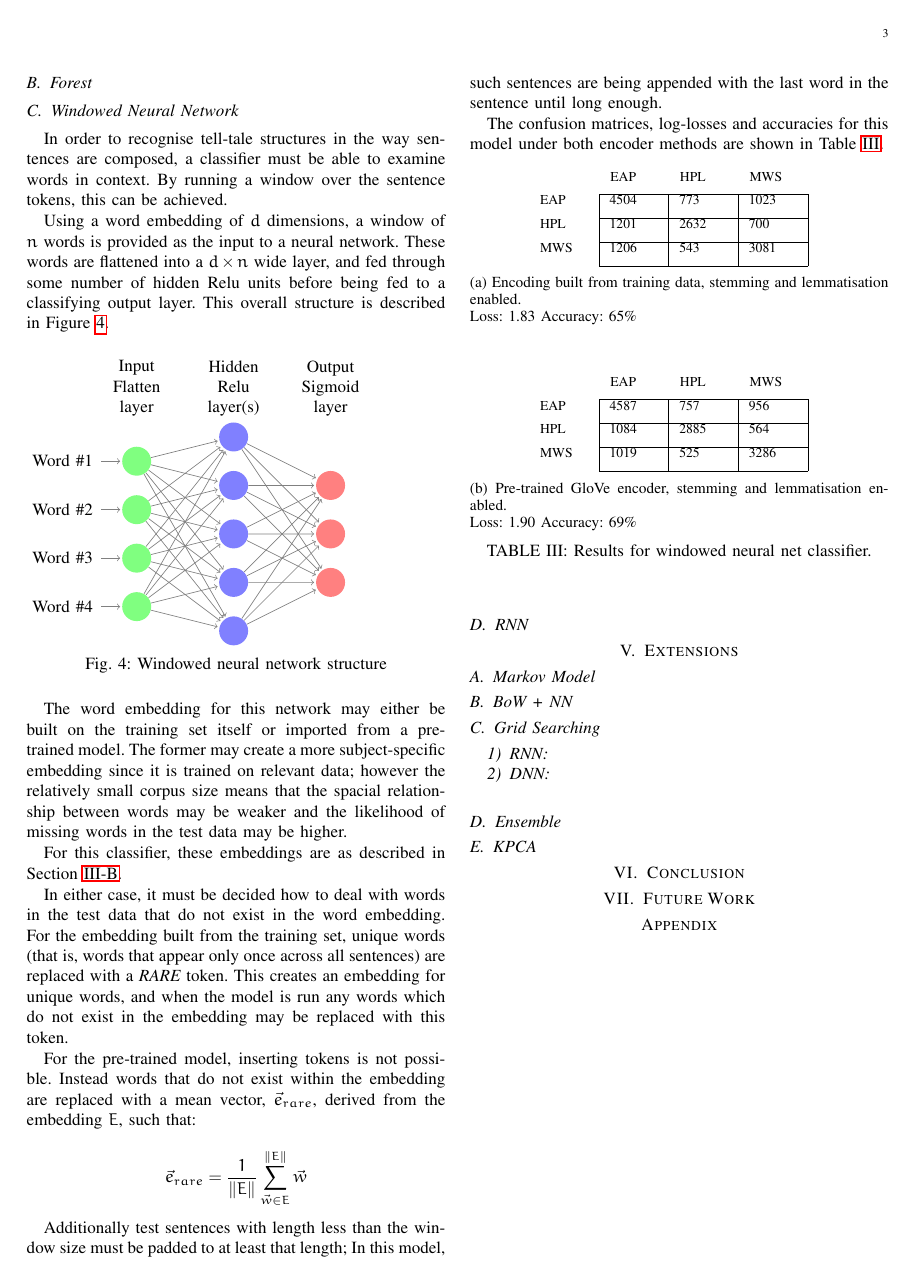
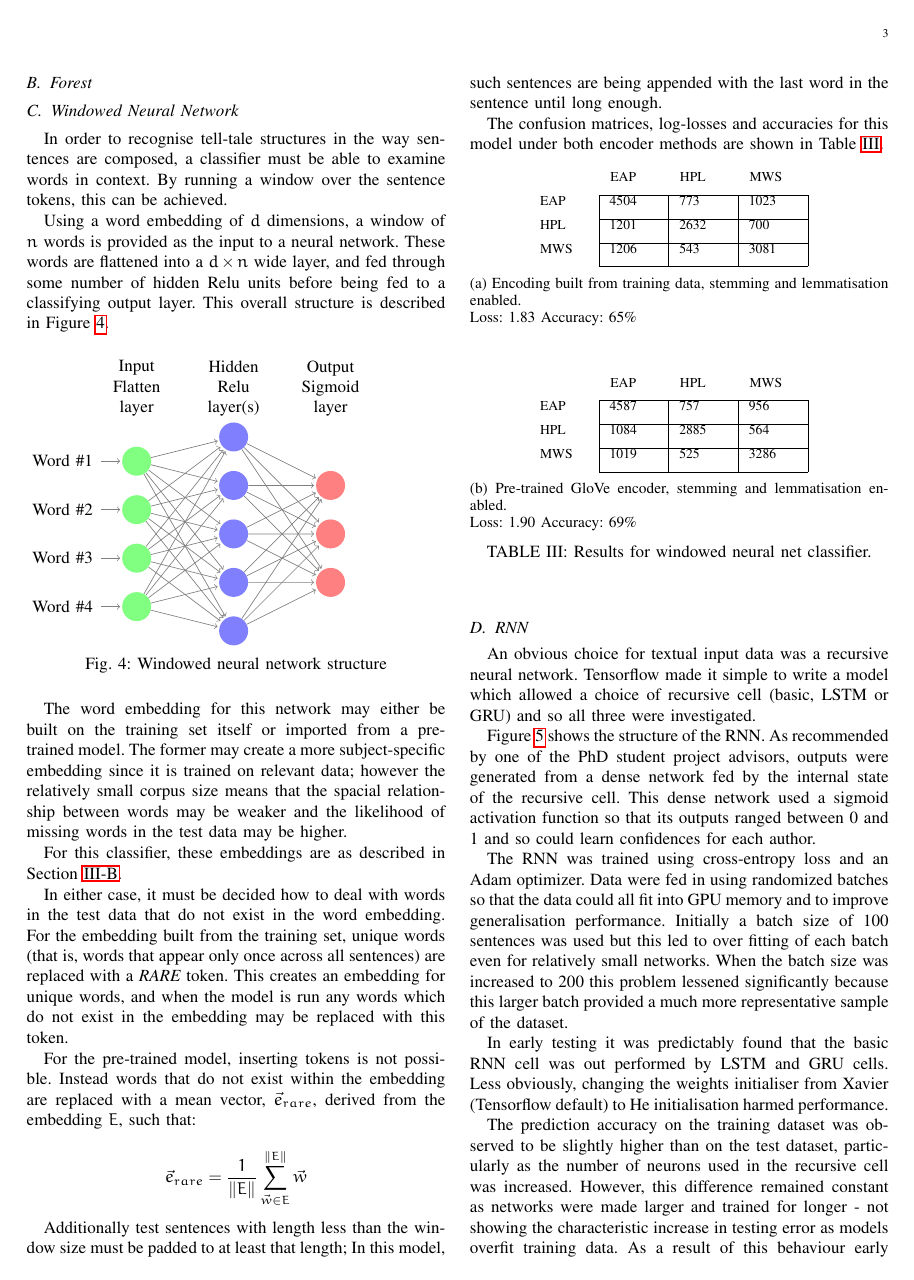
Before and after one commit to ALT-G-AI/Report, a LaTeX paper (ml_report.tex, which reads first_models.tex): page 3 of 3 before the commit and page 3 of 4 after it. Compiled offline with pdfLaTeX.

Commit message:
First Models section on RNN
More to come in the grid search section

```diff
--- a/first_models.tex
+++ b/first_models.tex
@@ -162,3 +162,6 @@ MWS & 1019 & 525 & 3286 & \\[5pt]
 
 \subsection{RNN}
 \label{sec:rnn}
+  An obvious choice for textual input data was a recursive neural network. Tensorflow made it simple to write a model which allowed a choice of recursive cell (basic, LSTM or GRU) and so all three were investigated.
+
+  Figure \ref{fig:rnn-structure} shows the structure of the RNN. As recommended by one of the PhD student project advisors, outputs were generated from a dense network fed by the internal state of the recursive cell. This dense network used a sigmoid activation function so that its outputs ranged between 0 and 1 and so could learn confidences for each author.
@@ -164,0 +172,12 @@ MWS & 1019 & 525 & 3286 & \\[5pt]
+    \label{fig:rnn-structure}
+  \end{figure}
+
+    The RNN was trained using cross-entropy loss and an Adam optimizer. Data were fed in using randomized batches so that the data could all fit into GPU memory and to improve generalisation performance. Initially a batch size of 100 sentences was used but this led to over fitting of each batch even for relatively small networks. When the batch size was increased to 200 this problem lessened significantly because this larger batch provided a much more representative sample of the dataset.
+
+    In early testing it was predictably found that the basic RNN cell was out performed by LSTM and GRU cells. Less obviously, changing the weights initialiser from Xavier (Tensorflow default) to He initialisation harmed performance.
+
+    The prediction accuracy on the training dataset was observed to be slightly higher than on the test dataset, particularly as the number of neurons used in the recursive cell was increased. However, this difference remained constant as networks were made larger and trained for longer - not showing the characteristic increase in testing error as models overfit training data. As a result of this behaviour early stopping was not implemented. However the overfitting was combatted by imposing dropout during training.
+
+    Early experimentation also investigated the format of the encoded sentences. A very significant (almost 30\%) accuracy improvement was gained by using whole padded sentences instead of short windows into sentences. Presumably the recursive networks were remembering some features throughout the sentence.
+
+    By the end of this early phase, the RNN achieved 68\% accuracy, with similar precision and recall scores: indicating no bias towards one class over another.
```
Also changed, not shown: Figures/rnn.png (added), first_models.tex (4 more changed lines).
